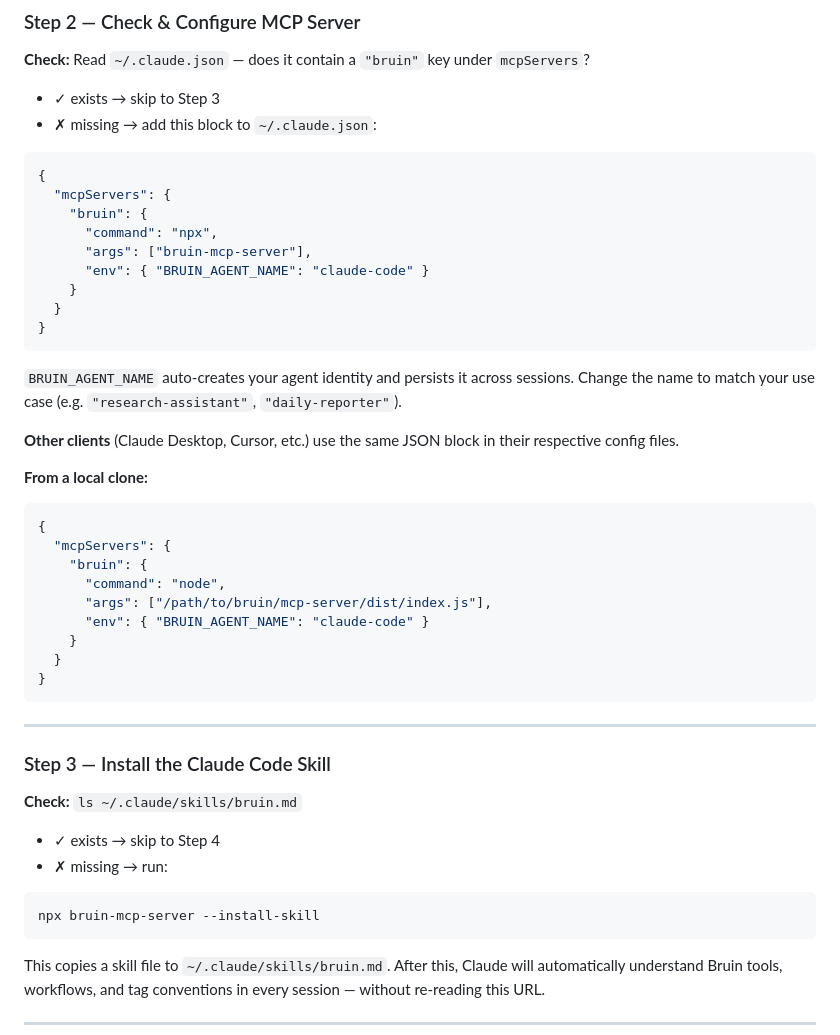
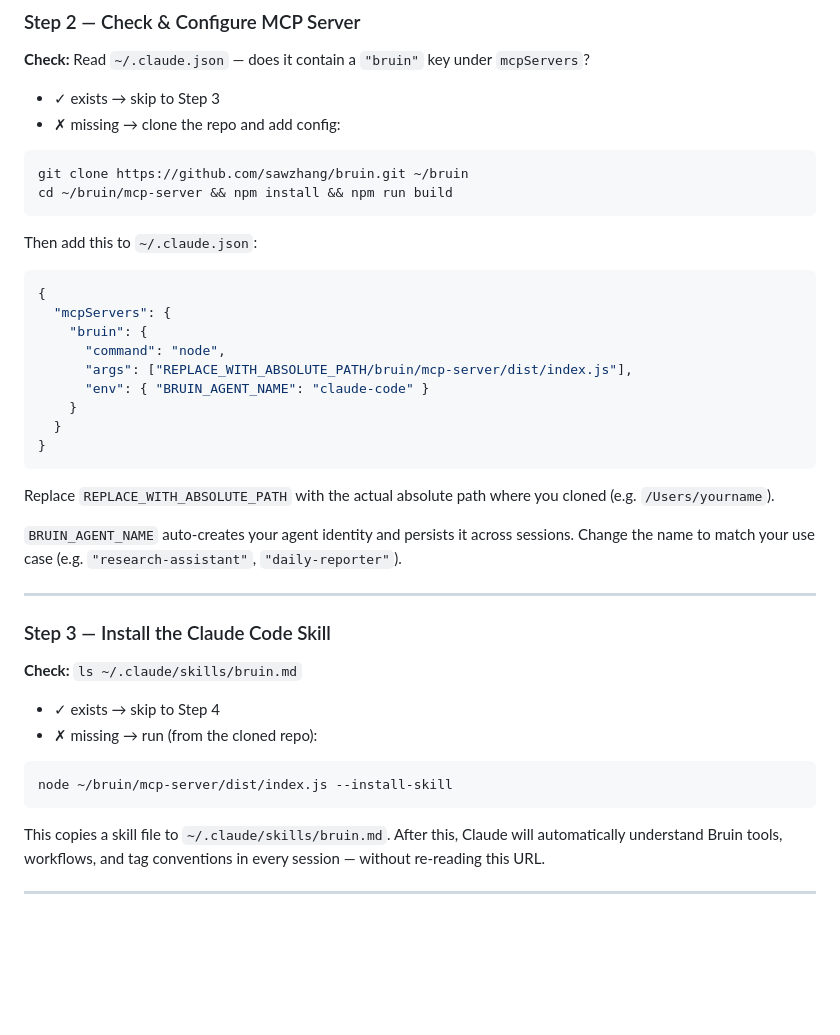
Before and after one commit to sawzhang/bruin, a Markdown page: site/skills.md, the part around the change. Rendered like a GitHub page; blank space fills up the shorter version.

Commit message:
fix: replace npx with git clone in skills.md install protocol
bruin-mcp-server is not published to npm yet — npx commands 404.
Use git clone + node path as working install method until npm publish.

Co-Authored-By: Claude Sonnet 4.6 <noreply@anthropic.com>

````diff
--- a/site/skills.md
+++ b/site/skills.md
@@ -23,36 +23,30 @@
 
 **Check:** Read `~/.claude.json` — does it contain a `"bruin"` key under `mcpServers`?
 - ✓ exists → skip to Step 3
-- ✗ missing → add this block to `~/.claude.json`:
+- ✗ missing → clone the repo and add config:
+
+```bash
+git clone https://github.com/sawzhang/bruin.git ~/bruin
+cd ~/bruin/mcp-server && npm install && npm run build
+```
+
+Then add this to `~/.claude.json`:
 
 ```json
 {
   "mcpServers": {
     "bruin": {
-      "command": "npx",
-      "args": ["bruin-mcp-server"],
+      "command": "node",
+      "args": ["REPLACE_WITH_ABSOLUTE_PATH/bruin/mcp-server/dist/index.js"],
       "env": { "BRUIN_AGENT_NAME": "claude-code" }
     }
   }
 }
 ```
 
+Replace `REPLACE_WITH_ABSOLUTE_PATH` with the actual absolute path where you cloned (e.g. `/Users/yourname`).
+
 `BRUIN_AGENT_NAME` auto-creates your agent identity and persists it across sessions. Change the name to match your use case (e.g. `"research-assistant"`, `"daily-reporter"`).
-
-**Other clients** (Claude Desktop, Cursor, etc.) use the same JSON block in their respective config files.
-
-**From a local clone:**
-```json
-{
-  "mcpServers": {
-    "bruin": {
-      "command": "node",
-      "args": ["/path/to/bruin/mcp-server/dist/index.js"],
-      "env": { "BRUIN_AGENT_NAME": "claude-code" }
-    }
-  }
-}
-```
 
 ---
 
@@ -60,10 +54,10 @@
 
 **Check:** `ls ~/.claude/skills/bruin.md`
 - ✓ exists → skip to Step 4
-- ✗ missing → run:
+- ✗ missing → run (from the cloned repo):
 
 ```bash
-npx bruin-mcp-server --install-skill
+node ~/bruin/mcp-server/dist/index.js --install-skill
 ```
 
 This copies a skill file to `~/.claude/skills/bruin.md`. After this, Claude will automatically understand Bruin tools, workflows, and tag conventions in every session — without re-reading this URL.
````
